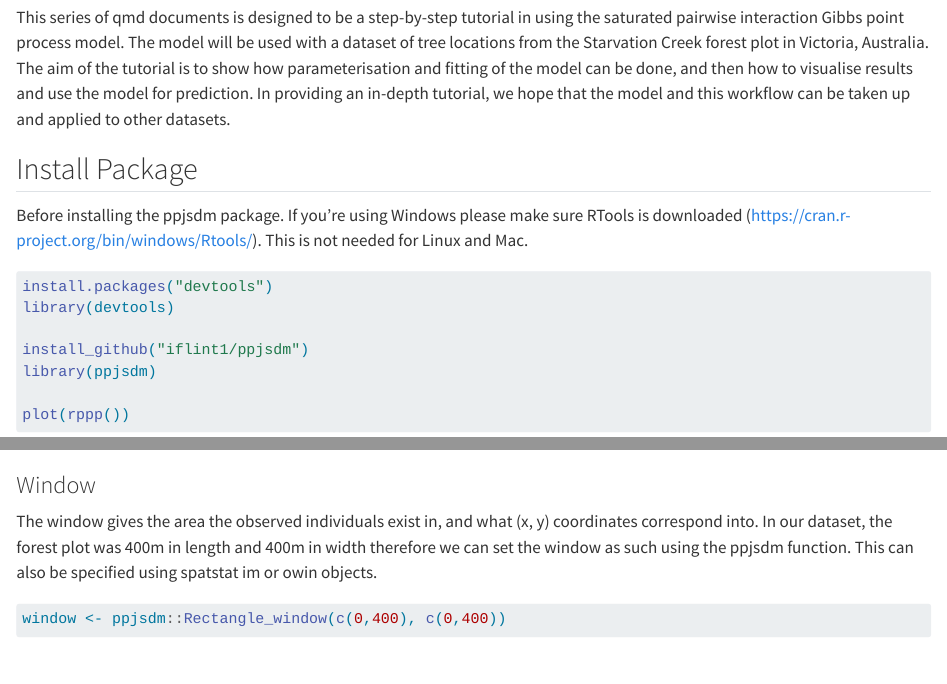
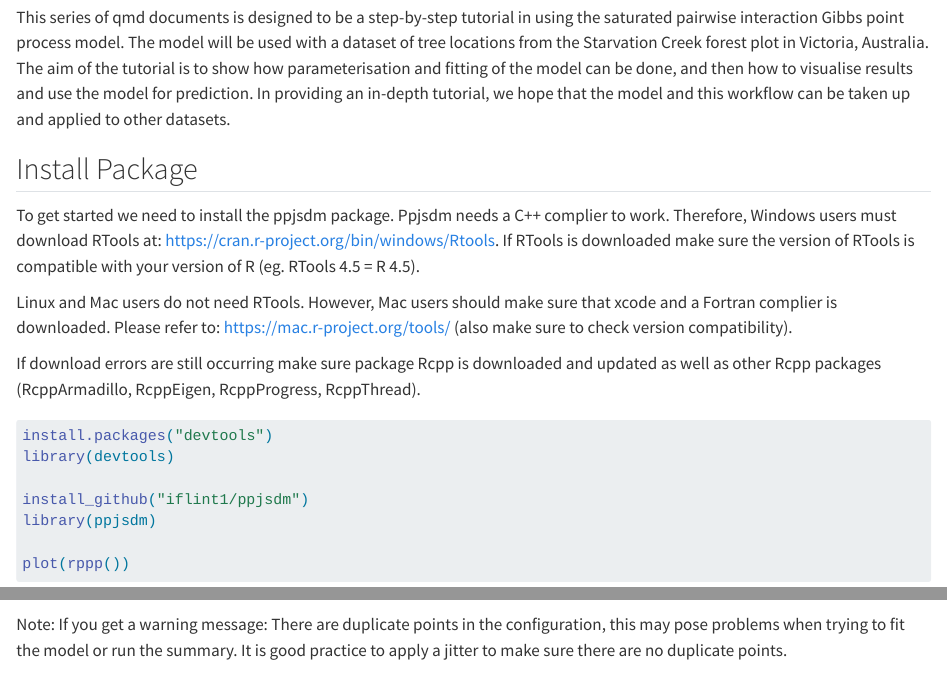
Before and after one commit to shenali-fernando/ppjsdm_tutorial, a Quarto document (part1_parameterisation.qmd): the page in a window 1100 px wide, from 190 px down, and a second part further down, joined at a grey line. Rendered offline with R 4.5, knitr and Pandoc in place of Quarto, with nearby package versions; some code elsewhere in the file could not run offline; long lines of code are wrapped.

Commit message:
add install troubleshooting

````diff
--- a/part1_parameterisation.qmd
+++ b/part1_parameterisation.qmd
@@ -12,7 +12,11 @@ This series of qmd documents is designed to be a step-by-step tutorial in using
 
 ## Install Package
 
-Before installing the ppjsdm package. If you're using Windows please make sure RTools is downloaded (<https://cran.r-project.org/bin/windows/Rtools/>). This is not needed for Linux and Mac.
+To get started we need to install the ppjsdm package. Ppjsdm needs a C++ complier to work. Therefore, Windows users must download RTools at: [https://cran.r-project.org/bin/windows/Rtools](https://cran.r-project.org/bin/windows/Rtools/). If RTools is downloaded make sure the version of RTools is compatible with your version of R (eg. RTools 4.5 = R 4.5).
+
+Linux and Mac users do not need RTools. However, Mac users should make sure that xcode and a Fortran complier is downloaded. Please refer to: <https://mac.r-project.org/tools/> (also make sure to check version compatibility).
+
+If download errors are still occurring make sure package Rcpp is downloaded and updated as well as other Rcpp packages (RcppArmadillo, RcppEigen, RcppProgress, RcppThread).
 
 ```{r}
 install.packages("devtools")
@@ -66,9 +70,11 @@ configuration <- Configuration(data$x, data$y, types = data$Species)
 plot(configuration)
 ```
 
+Note: If you get a warning message: There are duplicate points in the configuration, this may pose problems when trying to fit the model or run the summary. It is good practice to apply a jitter to make sure there are no duplicate points.
+
 ### Window
 
-The window gives the area the observed individuals exist in, and what (x, y) coordinates correspond into. In our dataset, the forest plot was 400m in length and 400m in width therefore we can set the window as such using the ppjsdm function. This can also be specified using spatstat im or owin objects.
+The window gives the area the observed individuals exist in, and what (x, y) coordinates correspond into. In our dataset, the forest plot was 400m in length and 400m in width therefore we can set the window as such using the ppjsdm function. This can also be specified using spatstat im or owin objects, and can be specified for non-rectangle windows.
 
 ```{r}
 window <- ppjsdm::Rectangle_window(c(0,400), c(0,400))
````
Also changed, not shown: part1_parameterisation.qmd (4 more changed lines).
